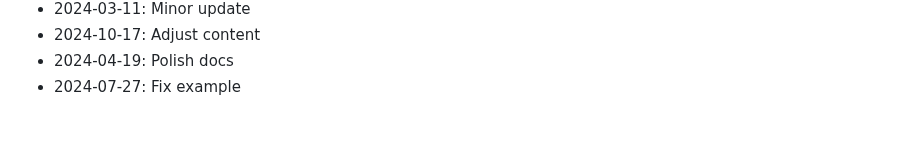
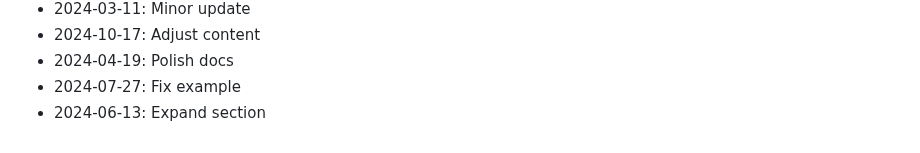
Before and after one commit to rflvfx/skills-ui, a Markdown page: CHANGELOG.md, the part around the change. Rendered like a GitHub page.

Commit message:
Expand section

```diff
--- a/CHANGELOG.md
+++ b/CHANGELOG.md
@@ -455,3 +455,4 @@
 - 2024-10-17: Adjust content
 - 2024-04-19: Polish docs
 - 2024-07-27: Fix example
+- 2024-06-13: Expand section
```
